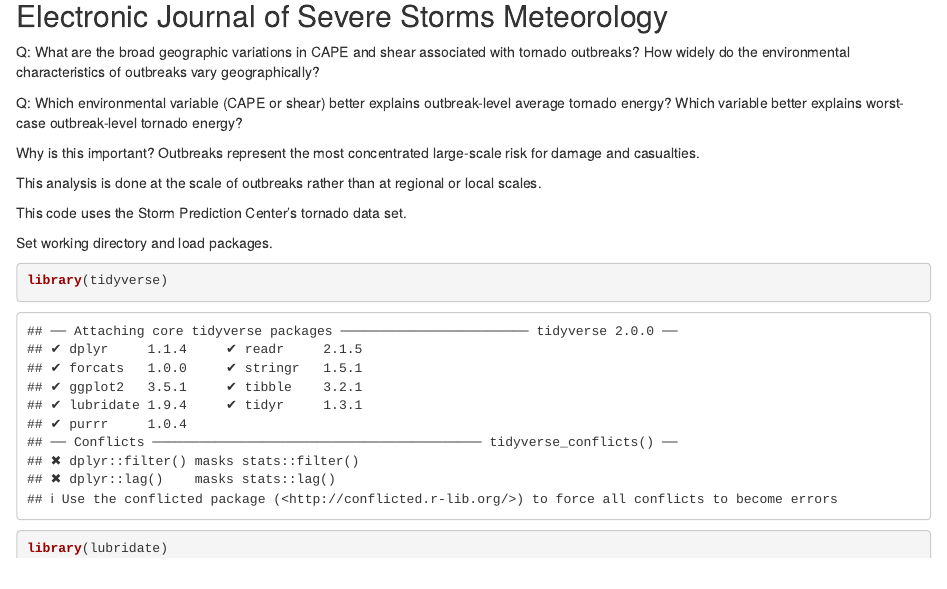
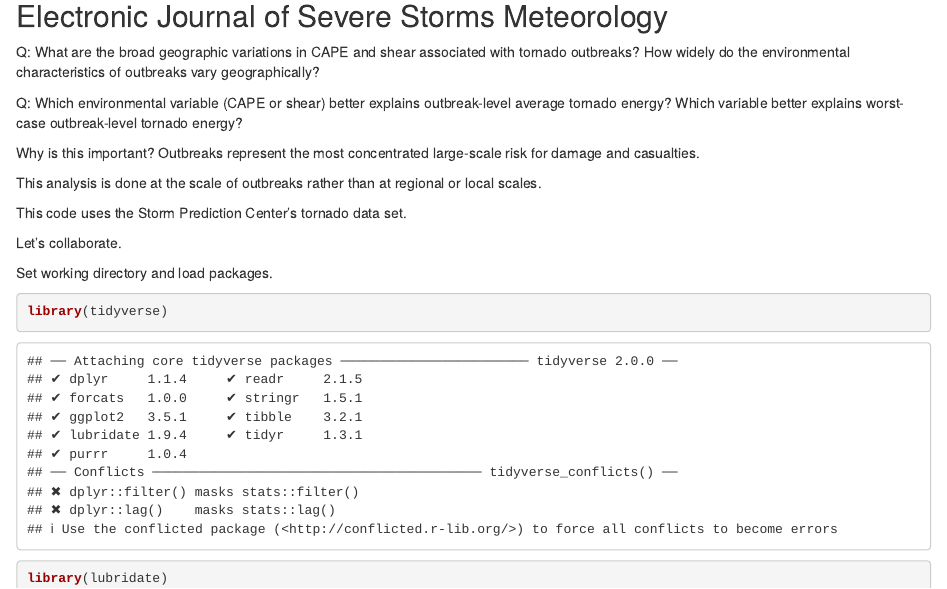
Before and after one commit to jelsner/tor-clusters, an R Markdown document (Climatology.Rmd): the page in a window 1100 px wide, from 120 px down. Rendered offline with R 4.5, knitr and Pandoc, with nearby package versions; some code elsewhere in the file could not run offline.

Commit message:
Collaborate

````diff
--- a/Climatology.Rmd
+++ b/Climatology.Rmd
@@ -12,6 +12,8 @@ Why is this important? Outbreaks represent the most concentrated large-scale ris
 This analysis is done at the scale of outbreaks rather than at regional or local scales.
 
 This code uses the Storm Prediction Center's tornado data set.
+
+Let's collaborate.
 
 Set working directory and load packages.
 ```{r}
````
